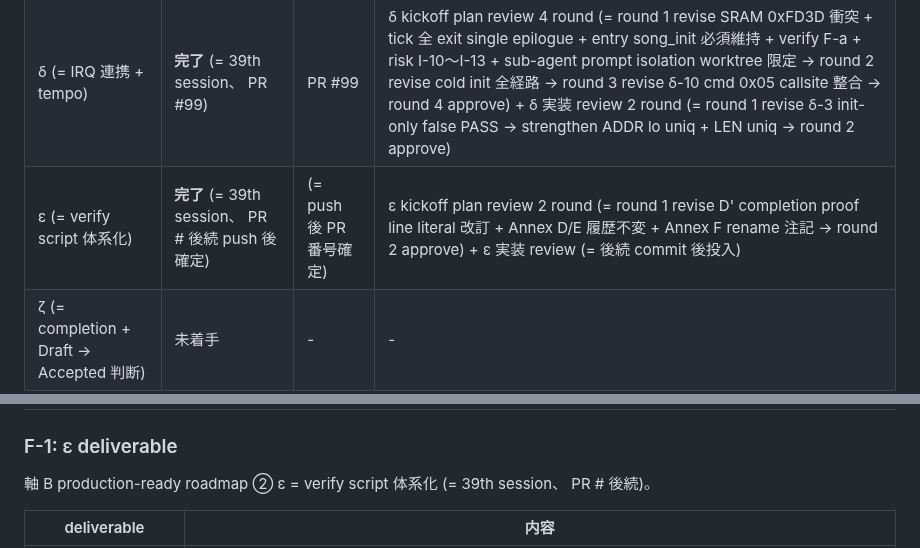
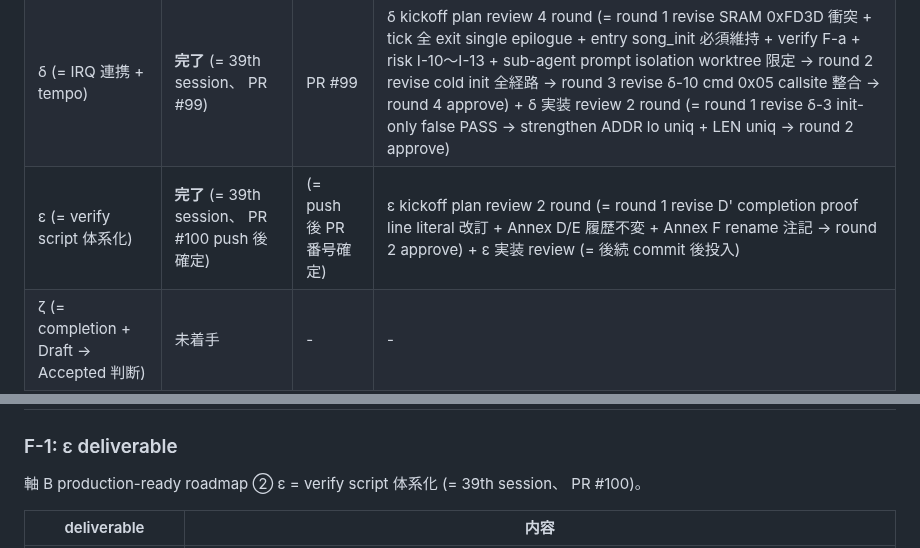
Before and after one commit to koshikawa-masato/pmdneo, a Markdown page: docs/adr/0058-pmdneo-axis-b-v2-roadmap2-song-parse-loop-irq.md, 2 parts joined by grey strips. Rendered like a GitHub page.

```diff
--- a/docs/adr/0058-pmdneo-axis-b-v2-roadmap2-song-parse-loop-irq.md
+++ b/docs/adr/0058-pmdneo-axis-b-v2-roadmap2-song-parse-loop-irq.md
@@ -211,7 +211,7 @@ build-mode 排他 = 既存 cmd 0x05 song (`TEST_MODE_CHORD==5`) と v2 song を
 | β (= v2 PartWork compact layout) | **完了** (= 39th session、 PR #97) | PR #97 | β 実装 review approve |
 | γ (= v2 song parse + dispatch wiring) | **完了** (= 39th session、 PR #98) | PR #98 | γ kickoff plan review revise (= 案 b' + 案 E'-b 推奨 + γ-2/γ-3/γ-6 修正 + I-6〜I-9 追加 反映) + γ 実装 review 4 round (= round 1 = 不可触/規律/verify gate revise → 案 b' + E'-b + γ-2 literal value gate + dashboard 予約簿 sync + γ-2 noref fallback risk → ref inline 必須生成 + ref failure 二重カウント除去) → round 4 approve |
 | δ (= IRQ 連携 + tempo) | **完了** (= 39th session、 PR #99) | PR #99 | δ kickoff plan review 4 round (= round 1 revise SRAM 0xFD3D 衝突 + tick 全 exit single epilogue + entry song_init 必須維持 + verify F-a + risk I-10〜I-13 + sub-agent prompt isolation worktree 限定 → round 2 revise cold init 全経路 → round 3 revise δ-10 cmd 0x05 callsite 整合 → round 4 approve) + δ 実装 review 2 round (= round 1 revise δ-3 init-only false PASS → strengthen ADDR lo uniq + LEN uniq → round 2 approve) |
-| ε (= verify script 体系化) | **完了** (= 39th session、 PR # 後続 push 後確定) | (= push 後 PR 番号確定) | ε kickoff plan review 2 round (= round 1 revise D' completion proof line literal 改訂 + Annex D/E 履歴不変 + Annex F rename 注記 → round 2 approve) + ε 実装 review (= 後続 commit 後投入) |
+| ε (= verify script 体系化) | **完了** (= 39th session、 PR #100 push 後確定) | (= push 後 PR 番号確定) | ε kickoff plan review 2 round (= round 1 revise D' completion proof line literal 改訂 + Annex D/E 履歴不変 + Annex F rename 注記 → round 2 approve) + ε 実装 review (= 後続 commit 後投入) |
 | ζ (= completion + Draft → Accepted 判断) | 未着手 | - | - |
 
 ## Annex D: γ 実装 completion record (= v2 song parse + per-part dispatch wiring)
@@ -295,7 +295,7 @@ build-mode 排他 = 既存 cmd 0x05 song (`TEST_MODE_CHORD==5`) と v2 song を
 
 ### F-1: ε deliverable
 
-軸 B production-ready roadmap ② ε = verify script 体系化 (= 39th session、 PR # 後続)。
+軸 B production-ready roadmap ② ε = verify script 体系化 (= 39th session、 PR #100)。
 
 | deliverable | 内容 |
 |---|---|
```
Also changed, not shown: other parts of docs/adr/0058-pmdneo-axis-b-v2-roadmap2-song-parse-loop-irq.md (+1 -1 lines), docs/parallel-axes-dashboard.md (+2 -2 lines).
